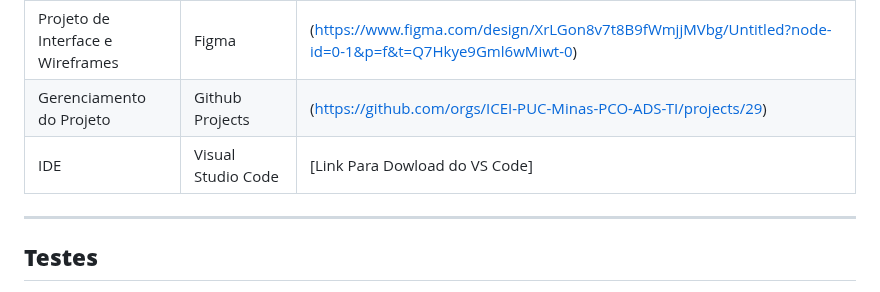
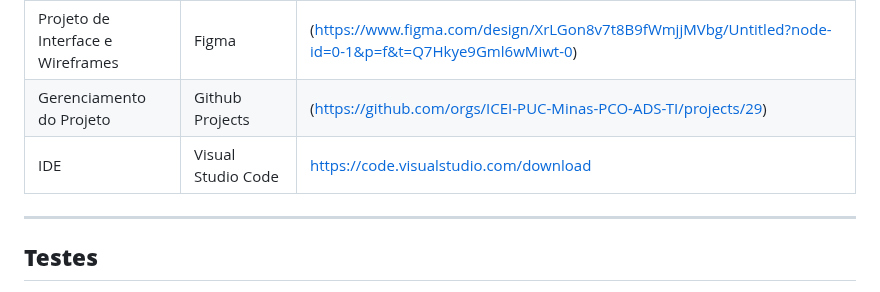
Before and after one commit to ICEI-PUC-Minas-PCO-ADS-TI/pco-ads-2024-2-tiaw-useretro, a Markdown page: docs/04-Metodologia.md, the part around the change. GitHub-like rendering.

```diff
--- a/docs/04-Metodologia.md
+++ b/docs/04-Metodologia.md
@@ -37,7 +37,7 @@ Identificar e atender pessoas interessadas em moda retrô, fãs de esportes, cin
 | Documentos do projeto | Github |   |
 | Projeto de Interface e  Wireframes | Figma |  (https://www.figma.com/design/XrLGon8v7t8B9fWmjjMVbg/Untitled?node-id=0-1&p=f&t=Q7Hkye9Gml6wMiwt-0) |
 | Gerenciamento do Projeto | Github Projects |  (https://github.com/orgs/ICEI-PUC-Minas-PCO-ADS-TI/projects/29) |
-| IDE | Visual Studio Code | [Link Para Dowload do VS Code] |
+| IDE | Visual Studio Code | https://code.visualstudio.com/download |
 
 ---
 
```
